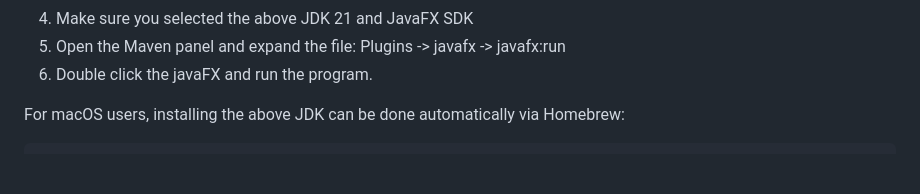
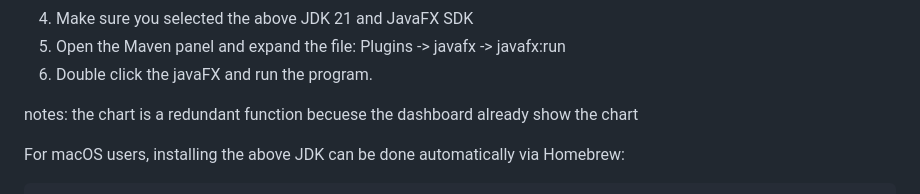
Before and after one commit to realMatthewBenedict/SharkBudget, a Markdown page: README.md, the part around the change. GitHub-like rendering; blank space fills up the shorter version.

Commit message:
Update README with chart redundancy notes
Add notes about chart redundancy in the dashboard.

````diff
--- a/README.md
+++ b/README.md
@@ -43,6 +43,8 @@ Detailed Instruction on how to run the code:
       -> javafx
           -> javafx:run
 6. Double click the javaFX and run the program.
+
+notes: the chart is a redundant function becuese the dashboard already show the chart
 
 For macOS users, installing the above JDK can be done automatically via Homebrew:
 ```
````
